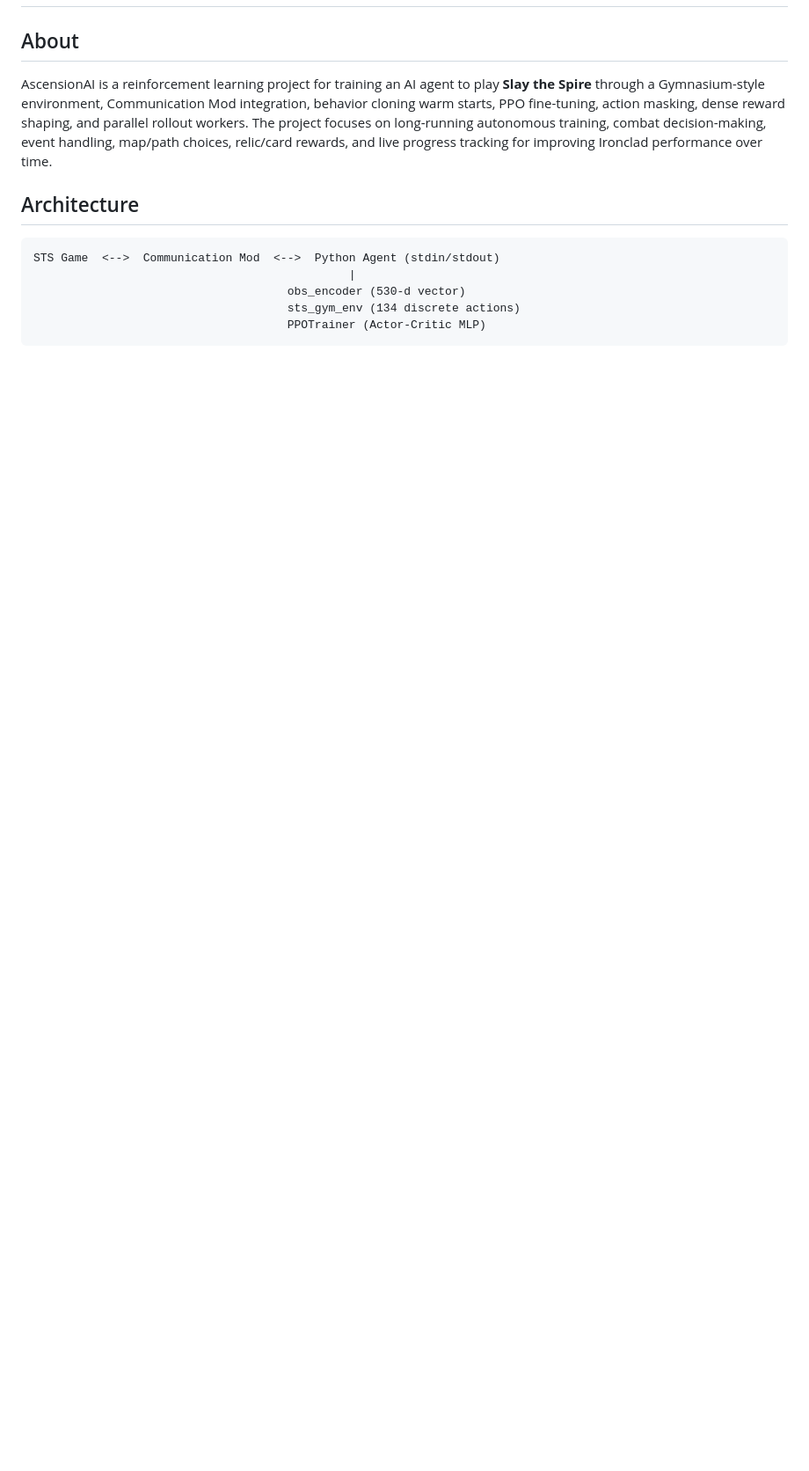
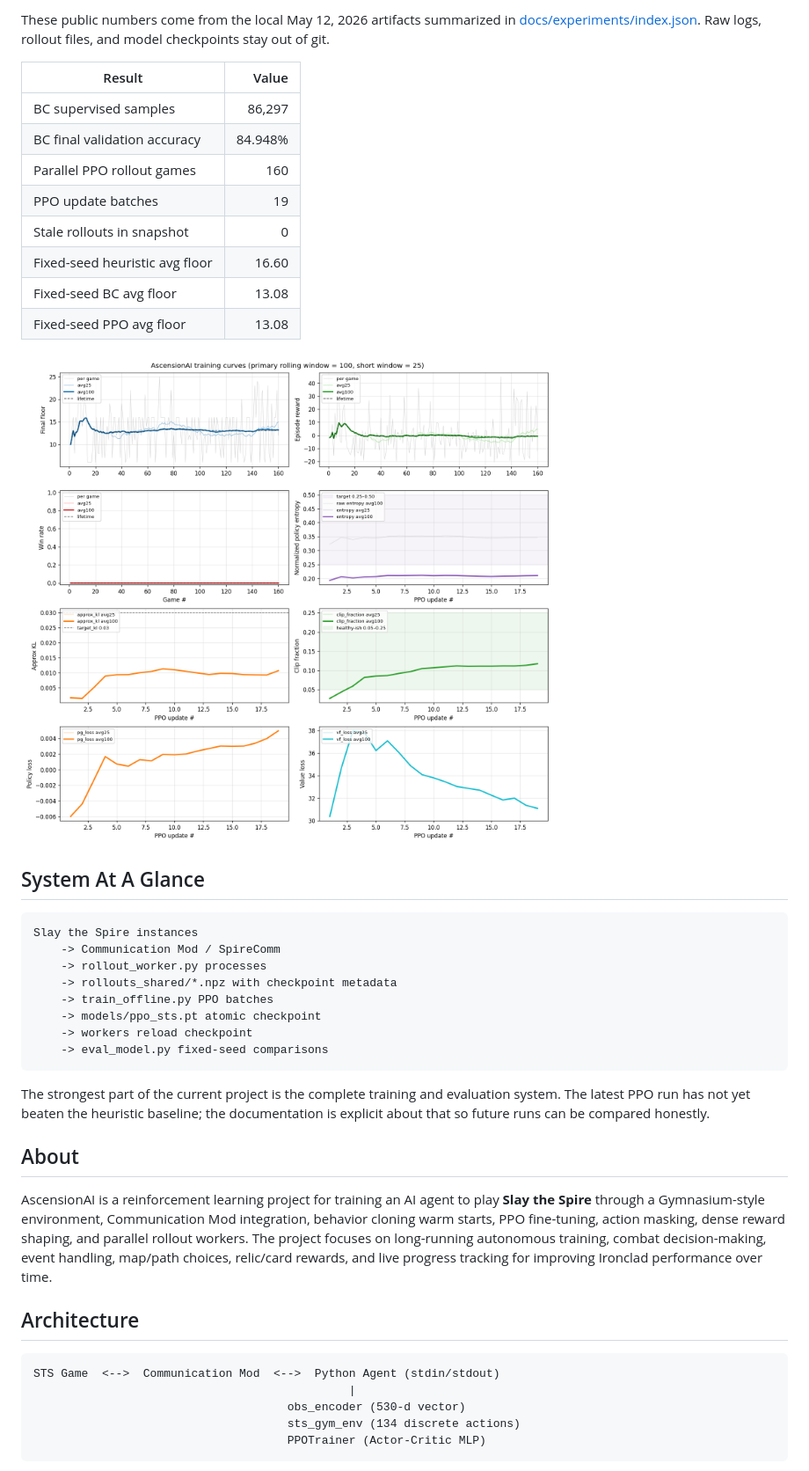
Before and after one commit to JustinoChan/AscensionAI, a Markdown page: README.md, the part around the change printed below. Shown: that part at 88% size. Drawn GitHub-style; pictures changed too: docs/assets/training_plot.png (added); blank space fills up the shorter version.

Commit message:
Add public portfolio docs and dashboard

````diff
--- a/README.md
+++ b/README.md
@@ -2,3 +35,32 @@
+These public numbers come from the local May 12, 2026 artifacts summarized in [docs/experiments/index.json](docs/experiments/index.json). Raw logs, rollout files, and model checkpoints stay out of git.
+
+| Result | Value |
+|---|---:|
+| BC supervised samples | 86,297 |
+| BC final validation accuracy | 84.948% |
+| Parallel PPO rollout games | 160 |
+| PPO update batches | 19 |
+| Stale rollouts in snapshot | 0 |
+| Fixed-seed heuristic avg floor | 16.60 |
+| Fixed-seed BC avg floor | 13.08 |
+| Fixed-seed PPO avg floor | 13.08 |
+
+![Training plot snapshot](docs/assets/training_plot.png)
+
+## System At A Glance
+
+```
+Slay the Spire instances
+    -> Communication Mod / SpireComm
+    -> rollout_worker.py processes
+    -> rollouts_shared/*.npz with checkpoint metadata
+    -> train_offline.py PPO batches
+    -> models/ppo_sts.pt atomic checkpoint
+    -> workers reload checkpoint
+    -> eval_model.py fixed-seed comparisons
+```
+
+The strongest part of the current project is the complete training and evaluation system. The latest PPO run has not yet beaten the heuristic baseline; the documentation is explicit about that so future runs can be compared honestly.
 
 ## About
 
````
Also changed, not shown: other parts of README.md (+41 -1 lines), docs/architecture.md (added, +94 -0 lines), docs/demo_assets.md (added, +16 -0 lines), docs/experiments/001_bc_baseline.md (added, +69 -0 lines), docs/experiments/002_parallel_ppo.md (added, +72 -0 lines), docs/experiments/003_fixed_seed_eval.md (added, +38 -0 lines), docs/portfolio.md (added, +43 -0 lines), docs/resume_portfolio.md (added, +19 -0 lines), 6 other files.
